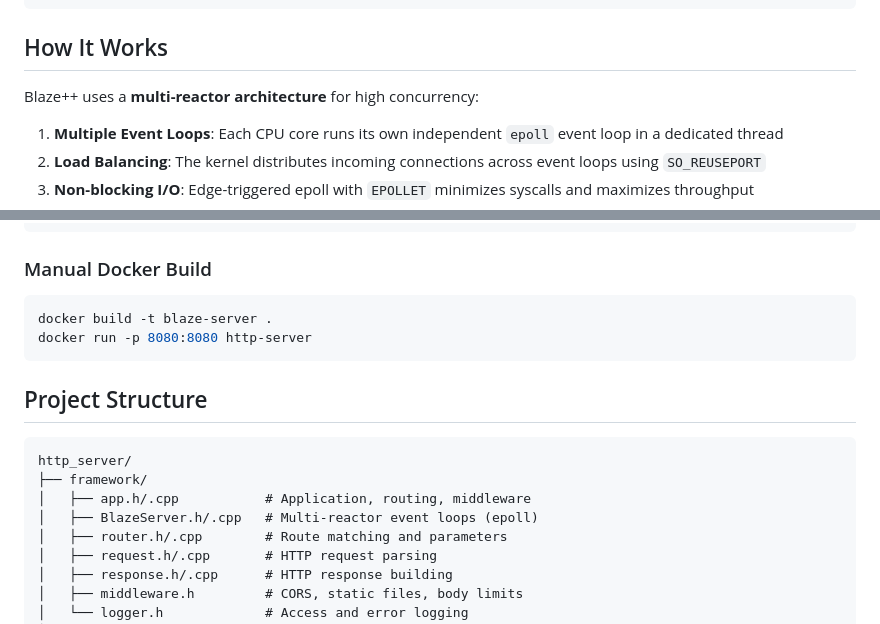
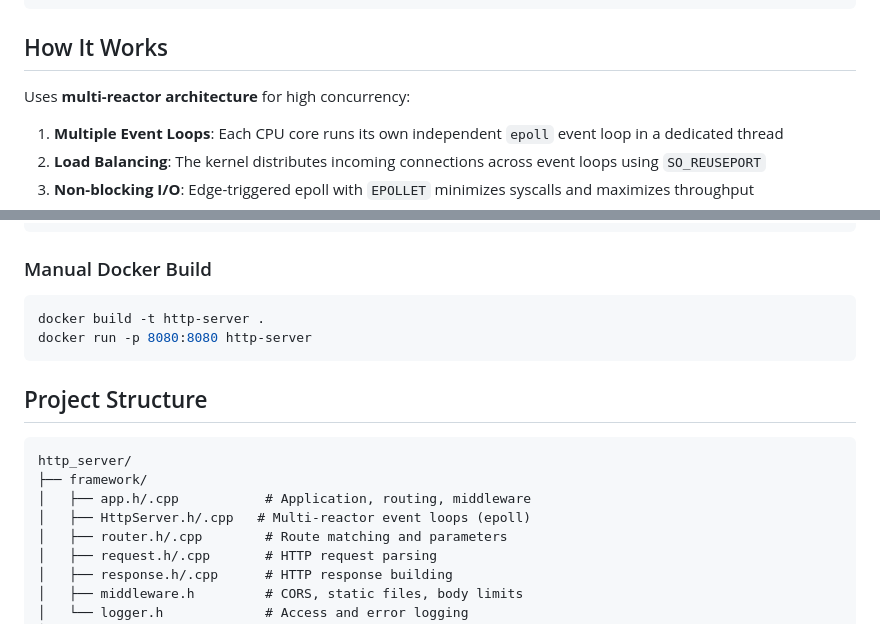
Before and after one commit to Creed-Petitt/blaze, a Markdown page: README.md, 2 parts joined by grey strips. GitHub-like rendering; folded sections open.

````diff
--- a/README.md
+++ b/README.md
@@ -69,7 +69,7 @@ int main() {
 
 ## How It Works
 
-Blaze++ uses a **multi-reactor architecture** for high concurrency:
+Uses **multi-reactor architecture** for high concurrency:
 
 1. **Multiple Event Loops**: Each CPU core runs its own independent `epoll` event loop in a dedicated thread
 2. **Load Balancing**: The kernel distributes incoming connections across event loops using `SO_REUSEPORT`
@@ -124,7 +124,7 @@ docker-compose up --build
 
 ### Manual Docker Build
 ```bash
-docker build -t blaze-server .
+docker build -t http-server .
 docker run -p 8080:8080 http-server
 ```
 
@@ -136,7 +136,7 @@ docker run -p 8080:8080 http-server
 http_server/
 ├── framework/
 │   ├── app.h/.cpp           # Application, routing, middleware
-│   ├── BlazeServer.h/.cpp   # Multi-reactor event loops (epoll)
+│   ├── HttpServer.h/.cpp   # Multi-reactor event loops (epoll)
 │   ├── router.h/.cpp        # Route matching and parameters
 │   ├── request.h/.cpp       # HTTP request parsing
 │   ├── response.h/.cpp      # HTTP response building
````
